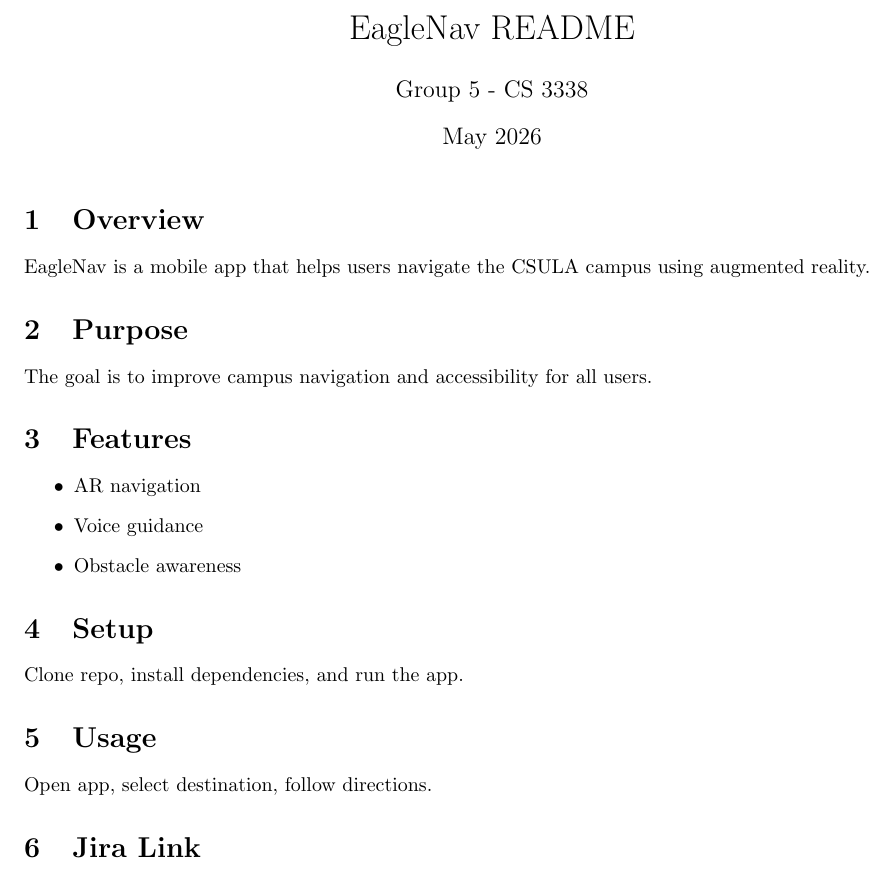
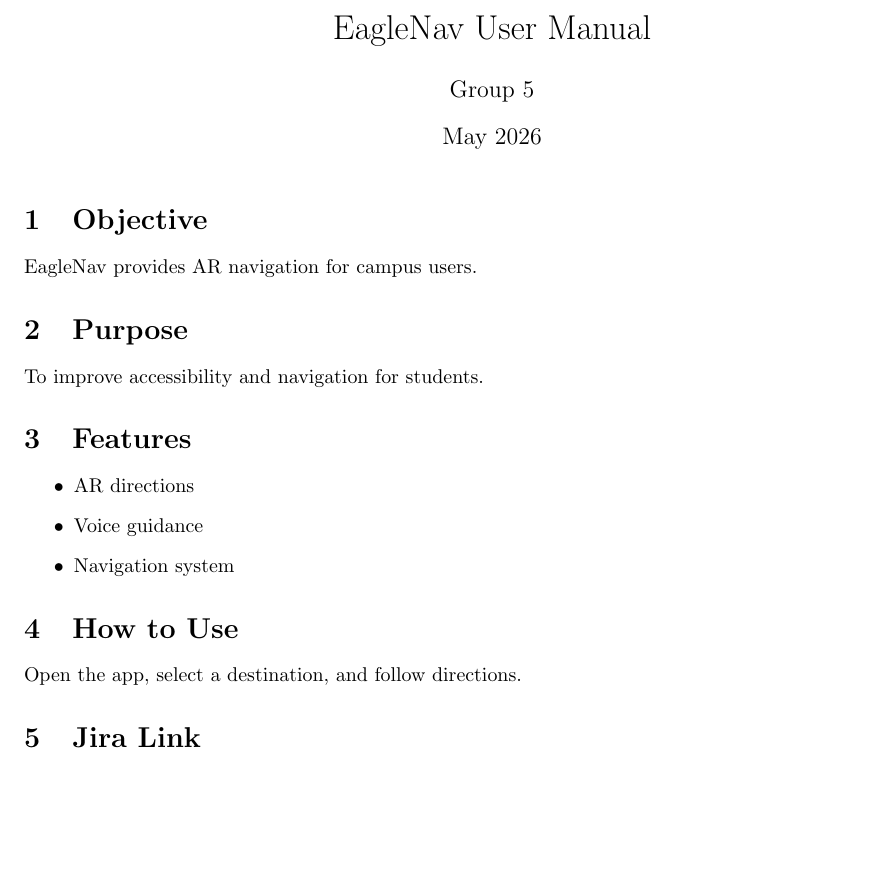
Before and after one commit to Faisal-123/FinalProject, a LaTeX document (docs/README.tex): part of the page, cut at the place of the change, the shorter picture padded with empty space. Compiled offline with pdfLaTeX.

Commit message:
Update README.tex

```diff
--- a/docs/README.tex
+++ b/docs/README.tex
@@ -1,31 +1,28 @@
 \documentclass{article}
 \usepackage[margin=1in]{geometry}
 
-\title{EagleNav README}
-\author{Group 5 - CS 3338}
+\title{EagleNav User Manual}
+\author{Group 5}
 \date{May 2026}
 
 \begin{document}
 \maketitle
 
-\section{Overview}
-EagleNav is a mobile app that helps users navigate the CSULA campus using augmented reality.
+\section{Objective}
+EagleNav provides AR navigation for campus users.
 
 \section{Purpose}
-The goal is to improve campus navigation and accessibility for all users.
+To improve accessibility and navigation for students.
 
 \section{Features}
 \begin{itemize}
-\item AR navigation
+\item AR directions
 \item Voice guidance
-\item Obstacle awareness
+\item Navigation system
 \end{itemize}
 
-\section{Setup}
-Clone repo, install dependencies, and run the app.
-
-\section{Usage}
-Open app, select destination, follow directions.
+\section{How to Use}
+Open the app, select a destination, and follow directions.
 
 \section{Jira Link}
 https://calstatela-cs3338-group-5-spring-2026.atlassian.net/browse/EN
```
